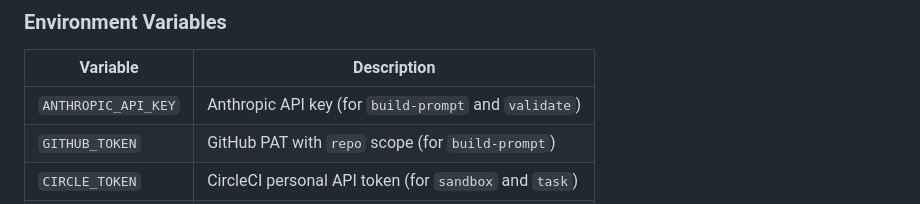
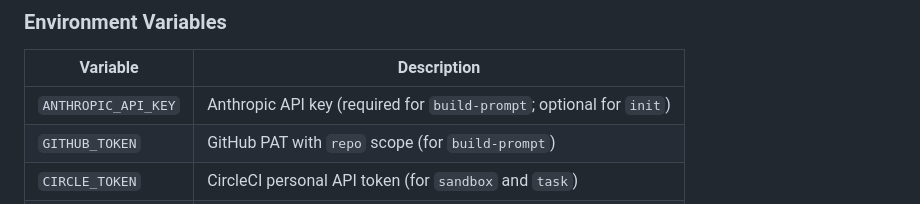
Before and after one commit to CircleCI-Public/chunk-cli, a Markdown page: README.md, the part around the change. Drawn GitHub-style.

Commit message:
Fix ANTHROPIC_API_KEY description in README
Co-Authored-By: Claude Sonnet 4.6 <noreply@anthropic.com>

```diff
--- a/README.md
+++ b/README.md
@@ -119,7 +119,7 @@ See [docs/CLI.md](docs/CLI.md) for the full command and flag reference.
 
 | Variable | Description |
 |----------|-------------|
-| `ANTHROPIC_API_KEY` | Anthropic API key (for `build-prompt` and `validate`) |
+| `ANTHROPIC_API_KEY` | Anthropic API key (required for `build-prompt`; optional for `init`) |
 | `GITHUB_TOKEN` | GitHub PAT with `repo` scope (for `build-prompt`) |
 | `CIRCLE_TOKEN` | CircleCI personal API token (for `sandbox` and `task`) |
 | `CHUNK_HOOK_ENABLE` | Enable/disable hook automation (`0`/`1`) |
```
